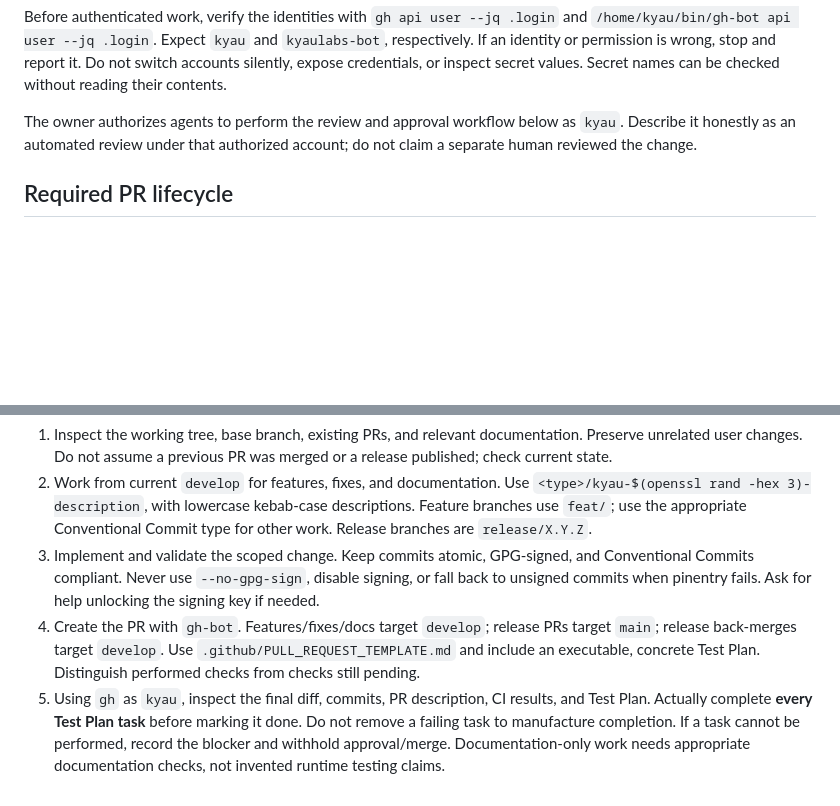
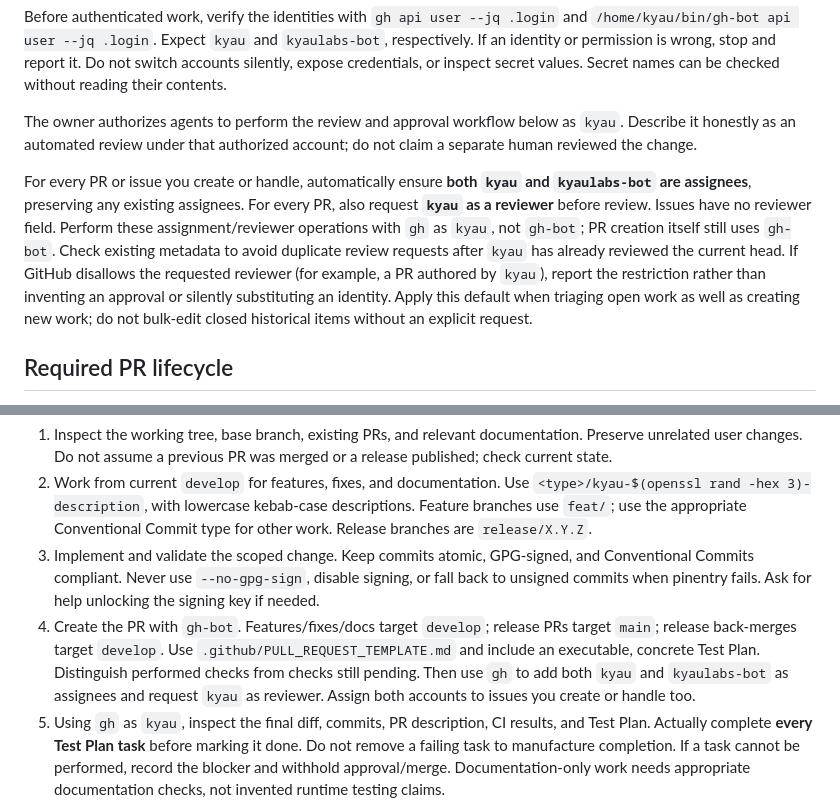
Before and after one commit to kyaulabs/kodometer, a Markdown page: AGENTS.md, 2 parts joined by grey strips. Drawn GitHub-style; blank space fills up the shorter version.

Commit message:
docs(agents): require default reviewers and assignees

```diff
--- a/AGENTS.md
+++ b/AGENTS.md
@@ -18,6 +18,8 @@ Before authenticated work, verify the identities with `gh api user --jq .login`
 
 The owner authorizes agents to perform the review and approval workflow below as `kyau`. Describe it honestly as an automated review under that authorized account; do not claim a separate human reviewed the change.
 
+For every PR or issue you create or handle, automatically ensure **both `kyau` and `kyaulabs-bot` are assignees**, preserving any existing assignees. For every PR, also request **`kyau` as a reviewer** before review. Issues have no reviewer field. Perform these assignment/reviewer operations with `gh` as `kyau`, not `gh-bot`; PR creation itself still uses `gh-bot`. Check existing metadata to avoid duplicate review requests after `kyau` has already reviewed the current head. If GitHub disallows the requested reviewer (for example, a PR authored by `kyau`), report the restriction rather than inventing an approval or silently substituting an identity. Apply this default when triaging open work as well as creating new work; do not bulk-edit closed historical items without an explicit request.
+
 ## Required PR lifecycle
 
 The current instruction is **complete, review, approve, merge, then clean up**. It replaces the earlier session instruction to open a completed PR and stop. Do not stop merely because the PR was created, unless the user explicitly asks for a review-only handoff or there is a blocker.
@@ -25,7 +27,7 @@ The current instruction is **complete, review, approve, merge, then clean up**.
 1. Inspect the working tree, base branch, existing PRs, and relevant documentation. Preserve unrelated user changes. Do not assume a previous PR was merged or a release published; check current state.
 2. Work from current `develop` for features, fixes, and documentation. Use `<type>/kyau-$(openssl rand -hex 3)-description`, with lowercase kebab-case descriptions. Feature branches use `feat/`; use the appropriate Conventional Commit type for other work. Release branches are `release/X.Y.Z`.
 3. Implement and validate the scoped change. Keep commits atomic, GPG-signed, and Conventional Commits compliant. Never use `--no-gpg-sign`, disable signing, or fall back to unsigned commits when pinentry fails. Ask for help unlocking the signing key if needed.
-4. Create the PR with `gh-bot`. Features/fixes/docs target `develop`; release PRs target `main`; release back-merges target `develop`. Use `.github/PULL_REQUEST_TEMPLATE.md` and include an executable, concrete Test Plan. Distinguish performed checks from checks still pending.
+4. Create the PR with `gh-bot`. Features/fixes/docs target `develop`; release PRs target `main`; release back-merges target `develop`. Use `.github/PULL_REQUEST_TEMPLATE.md` and include an executable, concrete Test Plan. Distinguish performed checks from checks still pending. Then use `gh` to add both `kyau` and `kyaulabs-bot` as assignees and request `kyau` as reviewer. Assign both accounts to issues you create or handle too.
 5. Using `gh` as `kyau`, inspect the final diff, commits, PR description, CI results, and Test Plan. Actually complete **every Test Plan task** before marking it done. Do not remove a failing task to manufacture completion. If a task cannot be performed, record the blocker and withhold approval/merge. Documentation-only work needs appropriate documentation checks, not invented runtime testing claims.
 6. Wait for all applicable CI checks to finish successfully, including PR-only dependency review. Repository review/signature protections do not necessarily require status checks, so enforce this gate yourself. Recheck the head SHA; new commits require renewed validation and review.
 7. Update completed Test Plan checkboxes with `gh`, then submit an approving review with `gh pr review --approve`. The review body must include the exact marker **`✔️ Approved by: @kyau`**, the reviewed head SHA, and concise evidence of completed checks. Never mark approval before the review and tests are complete.
```
